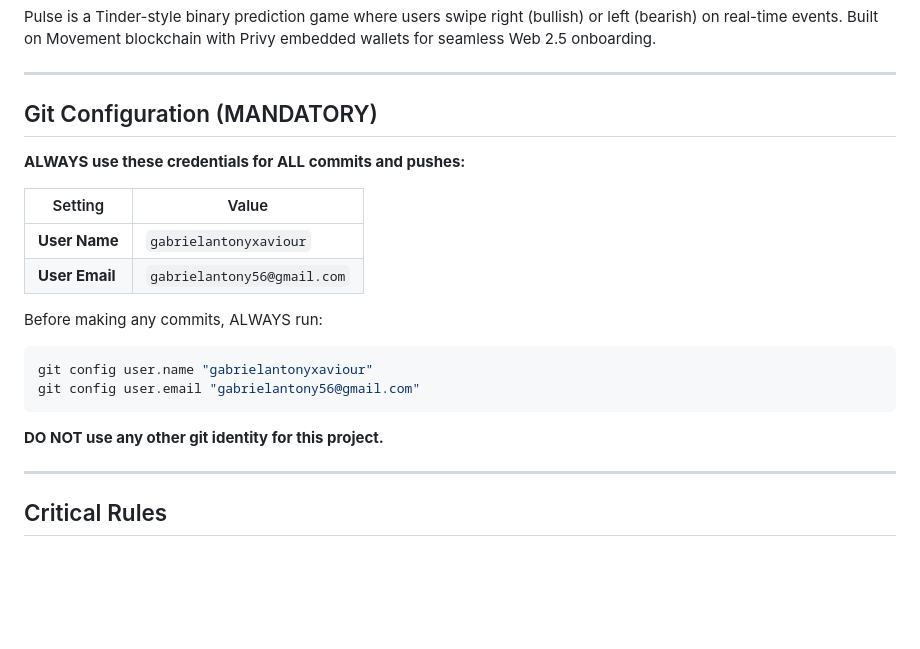
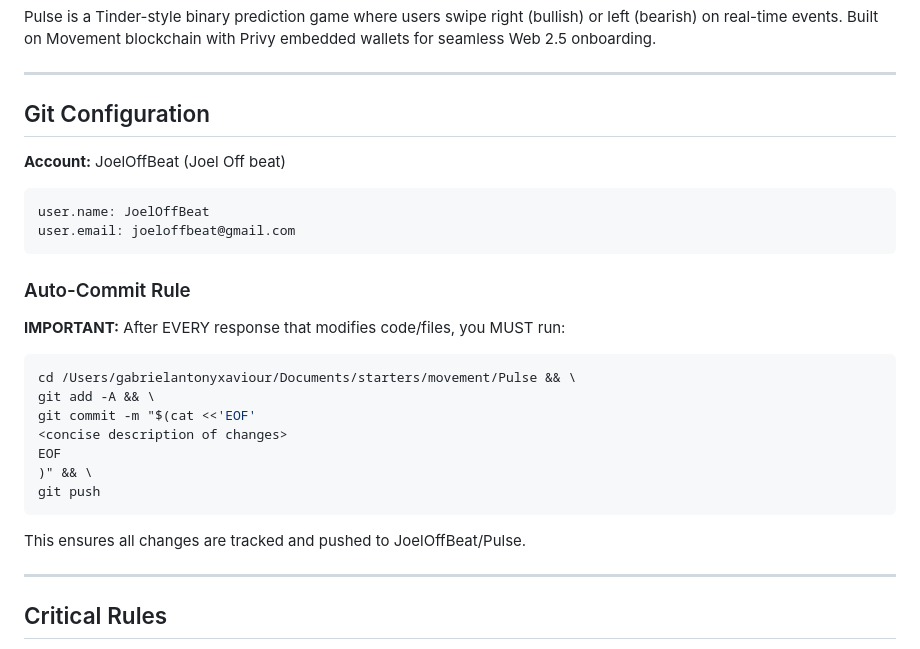
Before and after one commit to joeloffbeat/Pulse, a Markdown page: CLAUDE.md, the part around the change. Drawn GitHub-style; blank space fills up the shorter version.

Commit message:
Update git config and add auto-commit instructions

````diff
--- a/CLAUDE.md
+++ b/CLAUDE.md
@@ -4,22 +4,27 @@ Pulse is a Tinder-style binary prediction game where users swipe right (bullish)
 
 ---
 
-## Git Configuration (MANDATORY)
+## Git Configuration
 
-**ALWAYS use these credentials for ALL commits and pushes:**
-
-| Setting | Value |
-|---------|-------|
-| **User Name** | `gabrielantonyxaviour` |
-| **User Email** | `gabrielantony56@gmail.com` |
-
-Before making any commits, ALWAYS run:
-```bash
-git config user.name "gabrielantonyxaviour"
-git config user.email "gabrielantony56@gmail.com"
+**Account:** JoelOffBeat (Joel Off beat)
+```
+user.name: JoelOffBeat
+user.email: joeloffbeat@gmail.com
 ```
 
-**DO NOT use any other git identity for this project.**
+### Auto-Commit Rule
+**IMPORTANT:** After EVERY response that modifies code/files, you MUST run:
+```bash
+cd /Users/gabrielantonyxaviour/Documents/starters/movement/Pulse && \
+git add -A && \
+git commit -m "$(cat <<'EOF'
+<concise description of changes>
+EOF
+)" && \
+git push
+```
+
+This ensures all changes are tracked and pushed to JoelOffBeat/Pulse.
 
 ---
 
````
